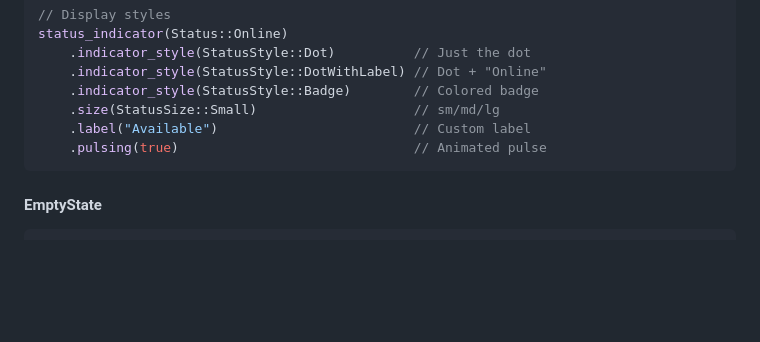
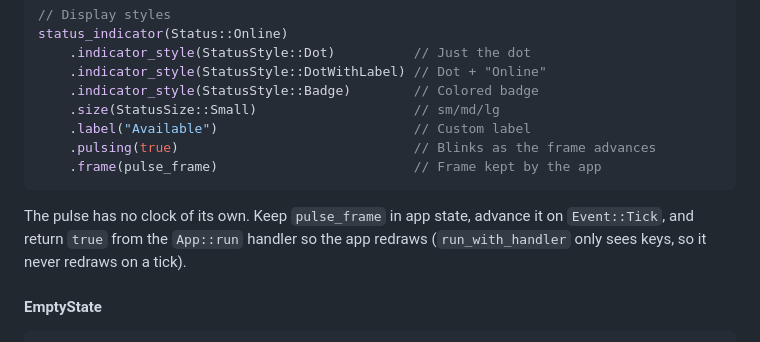
Before and after one commit to hawk90/revue, a Markdown page: docs/FEATURES.md, the part around the change. Drawn GitHub-style; blank space fills up the shorter version.

Commit message:
docs(features): say who advances the StatusIndicator pulse

````diff
--- a/docs/FEATURES.md
+++ b/docs/FEATURES.md
@@ -716,8 +716,13 @@ status_indicator(Status::Online)
     .indicator_style(StatusStyle::Badge)        // Colored badge
     .size(StatusSize::Small)                    // sm/md/lg
     .label("Available")                         // Custom label
-    .pulsing(true)                              // Animated pulse
-```
+    .pulsing(true)                              // Blinks as the frame advances
+    .frame(pulse_frame)                         // Frame kept by the app
+```
+
+The pulse has no clock of its own. Keep `pulse_frame` in app state, advance it
+on `Event::Tick`, and return `true` from the `App::run` handler so the app
+redraws (`run_with_handler` only sees keys, so it never redraws on a tick).
 
 #### EmptyState
 
````
